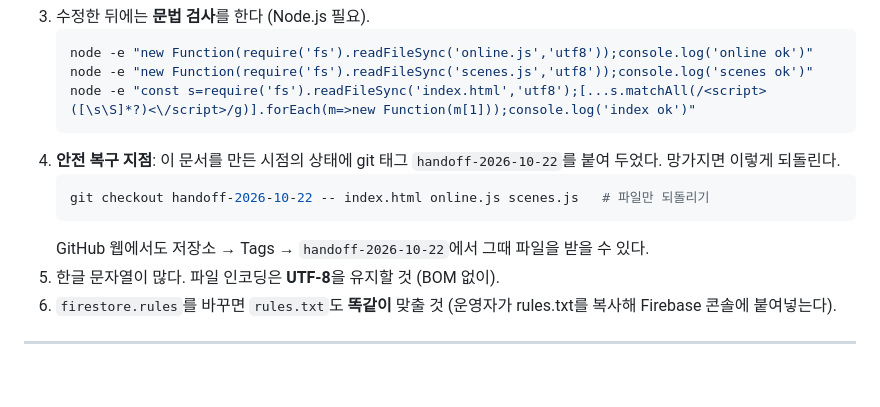
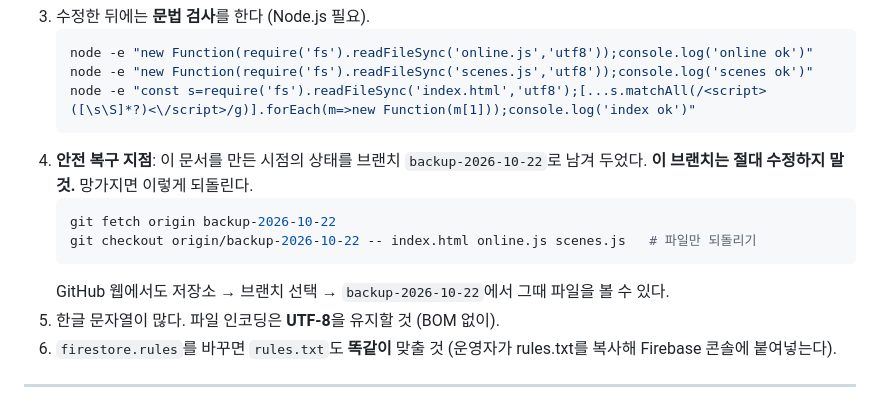
Before and after one commit to dewur-dot/blood-duel, a Markdown page: HANDOFF.md, the part around the change. Rendered like a GitHub page; blank space fills up the shorter version.

Commit message:
Handoff: backup branch instead of tag
Co-Authored-By: Claude Opus 5.5 <noreply@anthropic.com>
Claude-Session: https://claude.ai/code/session_01V8Ay9Vxwg8ew3PSY4Afqpd

````diff
--- a/HANDOFF.md
+++ b/HANDOFF.md
@@ -17,11 +17,12 @@
    node -e "new Function(require('fs').readFileSync('scenes.js','utf8'));console.log('scenes ok')"
    node -e "const s=require('fs').readFileSync('index.html','utf8');[...s.matchAll(/<script>([\s\S]*?)<\/script>/g)].forEach(m=>new Function(m[1]));console.log('index ok')"
    ```
-4. **안전 복구 지점**: 이 문서를 만든 시점의 상태에 git 태그 `handoff-2026-10-22`를 붙여 두었다. 망가지면 이렇게 되돌린다.
+4. **안전 복구 지점**: 이 문서를 만든 시점의 상태를 브랜치 `backup-2026-10-22`로 남겨 두었다. **이 브랜치는 절대 수정하지 말 것.** 망가지면 이렇게 되돌린다.
    ```bash
-   git checkout handoff-2026-10-22 -- index.html online.js scenes.js   # 파일만 되돌리기
+   git fetch origin backup-2026-10-22
+   git checkout origin/backup-2026-10-22 -- index.html online.js scenes.js   # 파일만 되돌리기
    ```
-   GitHub 웹에서도 저장소 → Tags → `handoff-2026-10-22`에서 그때 파일을 받을 수 있다.
+   GitHub 웹에서도 저장소 → 브랜치 선택 → `backup-2026-10-22`에서 그때 파일을 볼 수 있다.
 5. 한글 문자열이 많다. 파일 인코딩은 **UTF-8**을 유지할 것 (BOM 없이).
 6. `firestore.rules`를 바꾸면 `rules.txt`도 **똑같이** 맞출 것 (운영자가 rules.txt를 복사해 Firebase 콘솔에 붙여넣는다).
 
````
